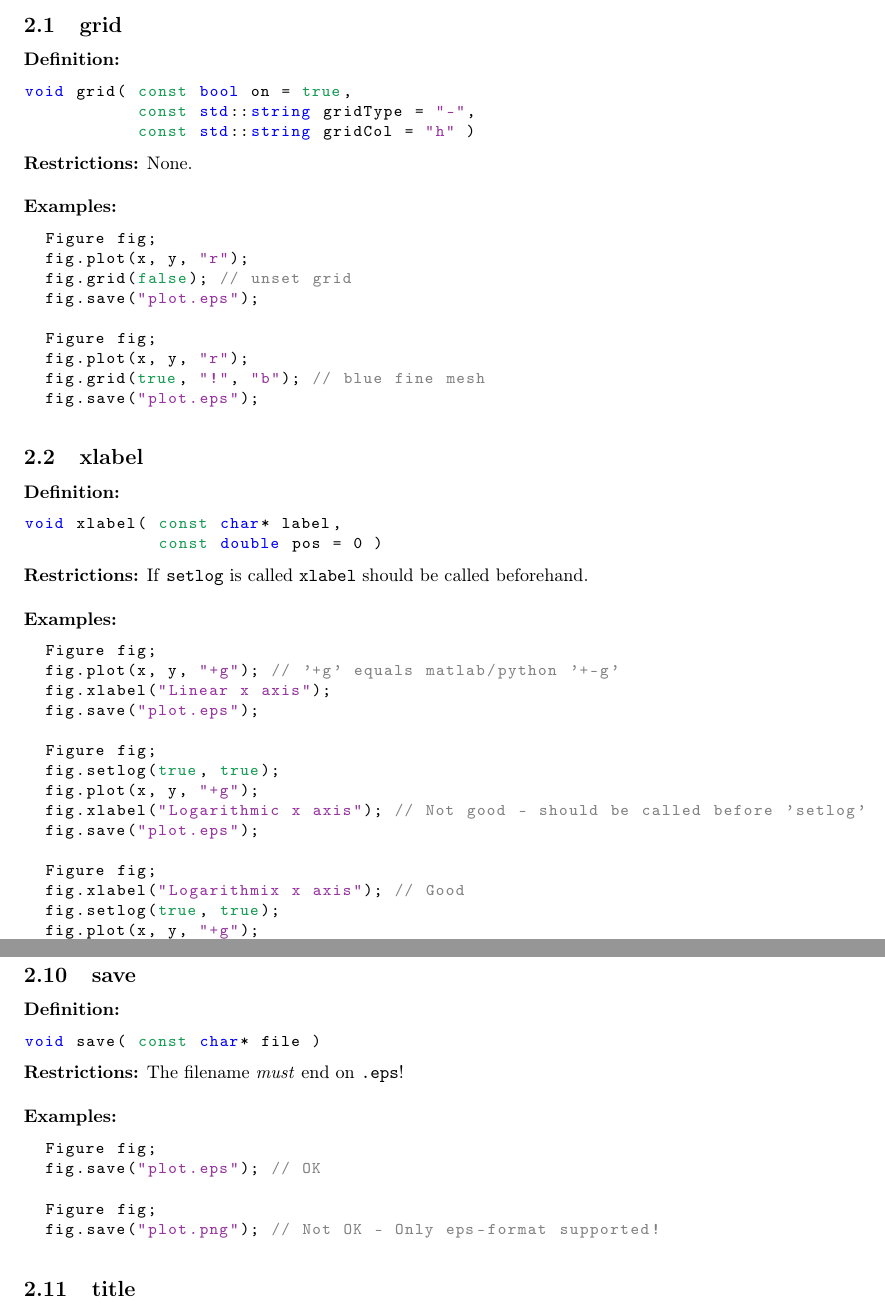
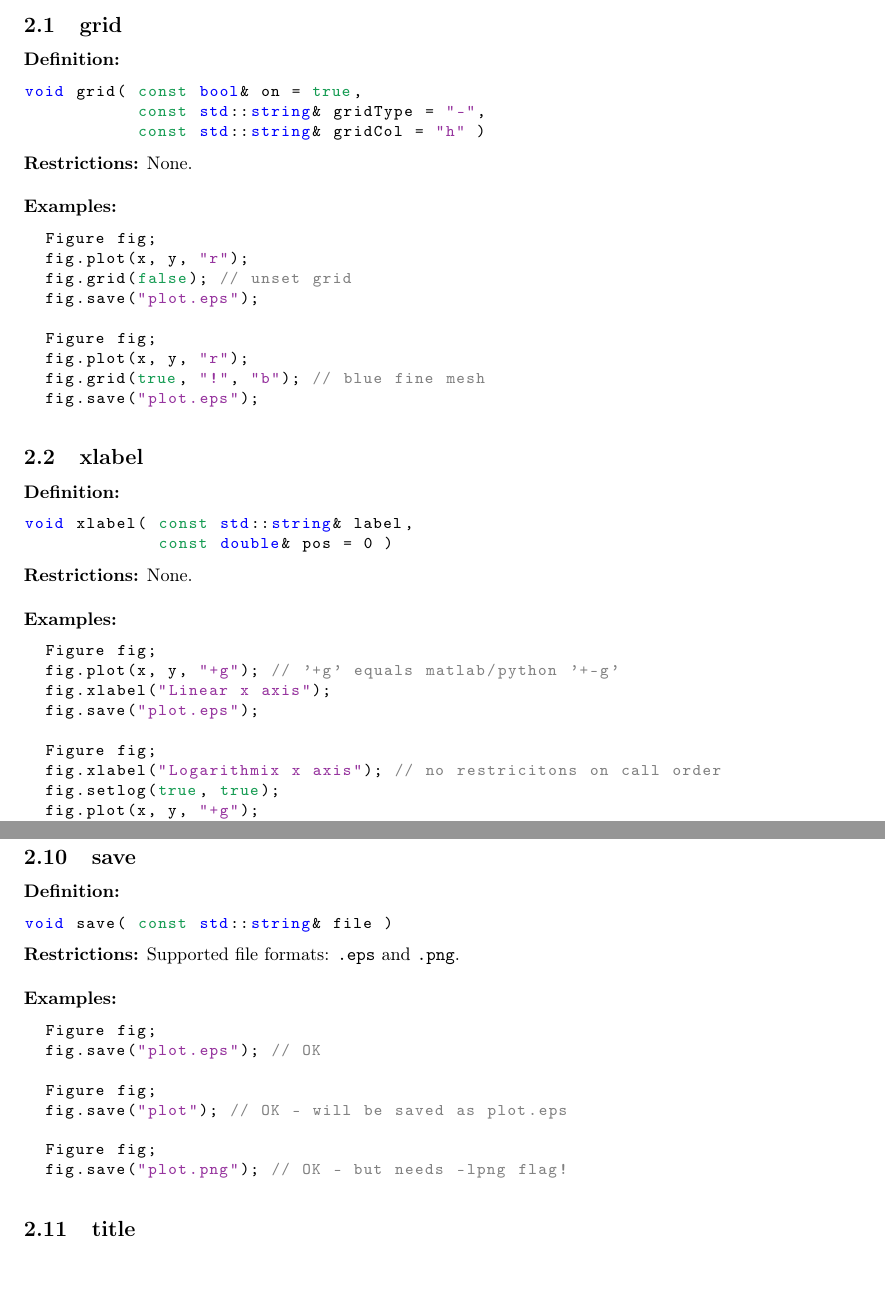
Before and after one commit to Cryoris/mathgl-figure, a LaTeX document (v2/doc/doc.tex): two parts of pages 3 and 7 of 7, joined at a grey line, cut so that both start at the same text, the shorter picture padded with empty space. Compiled offline with pdfLaTeX.

Commit message:
Updated documentation
- changed char* to string
- all call by const value are const call by reference
- no restrictions on label

```diff
--- a/v2/doc/doc.tex
+++ b/v2/doc/doc.tex
@@ -99,9 +99,9 @@ int main()
 
 \textbf{Definition:}
 \begin{lstlisting}
-void grid( const bool on = true,
-           const std::string gridType = "-",
-           const std::string gridCol = "h" )
+void grid( const bool& on = true,
+           const std::string& gridType = "-",
+           const std::string& gridCol = "h" )
 \end{lstlisting}
 %
 \textbf{Restrictions:} None. \\ \\
@@ -123,11 +123,11 @@ void grid( const bool on = true,
 
 \textbf{Definition:}
 \begin{lstlisting}
-void xlabel( const char* label,
-             const double pos = 0 )
+void xlabel( const std::string& label,
+             const double& pos = 0 )
 \end{lstlisting}
 %
-\textbf{Restrictions:} If \texttt{setlog} is called \texttt{xlabel} should be called beforehand. \\ \\
+\textbf{Restrictions:} None. \\ \\
 %
 \textbf{Examples:}
 \begin{lstlisting}
@@ -137,13 +137,7 @@ void xlabel( const char* label,
   fig.save("plot.eps");
 
   Figure fig;
-  fig.setlog(true, true);
-  fig.plot(x, y, "+g");
-  fig.xlabel("Logarithmic x axis"); // Not good - should be called before 'setlog'
-  fig.save("plot.eps");
-
-  Figure fig;
-  fig.xlabel("Logarithmix x axis"); // Good
+  fig.xlabel("Logarithmix x axis"); // no restricitons on call order
   fig.setlog(true, true);
   fig.plot(x, y, "+g");
   fig.save("plot.eps");
@@ -154,11 +148,11 @@ void xlabel( const char* label,
 
 \textbf{Definition:}
 \begin{lstlisting}
-void ylabel( const char* label,
-             const double pos = 0 )
+void ylabel( const std::string& label,
+             const double& pos = 0 )
 \end{lstlisting}
 %
-\textbf{Restrictions:} If \texttt{setlog} is called \texttt{ylabel} should be called beforehand. \\ \\
+\textbf{Restrictions:} None. \\ \\
 %
 \textbf{Examples:} See \texttt{xlabel}.
 
@@ -316,26 +310,28 @@ void ranges( const double xMin,
 
 \textbf{Definition:}
 \begin{lstlisting}
-void save( const char* file )
+void save( const std::string& file )
 \end{lstlisting}
 %
-\textbf{Restrictions:} The filename \textit{must} end on \texttt{.eps}! \\ \\
+\textbf{Restrictions:} Supported file formats: \texttt{.eps} and \texttt{.png}. \\ \\
 %
 \textbf{Examples:}
 \begin{lstlisting}
   Figure fig;
   fig.save("plot.eps"); // OK
-\end{lstlisting}
-\begin{lstlisting}
+
   Figure fig;
-  fig.save("plot.png"); // Not OK - Only eps-format supported!
+  fig.save("plot"); // OK - will be saved as plot.eps
+
+  Figure fig;
+  fig.save("plot.png"); // OK - but needs -lpng flag!
 \end{lstlisting}
 
 \command{title}
 
 \textbf{Definition:}
 \begin{lstlisting}
-void title( const char* text )
+void title( const std::string& text )
 \end{lstlisting}
 %
 \textbf{Restrictions:} None.
```
Also changed, not shown: v2/doc/doc.pdf, v2/doc/doc.tex (36 more changed lines).
